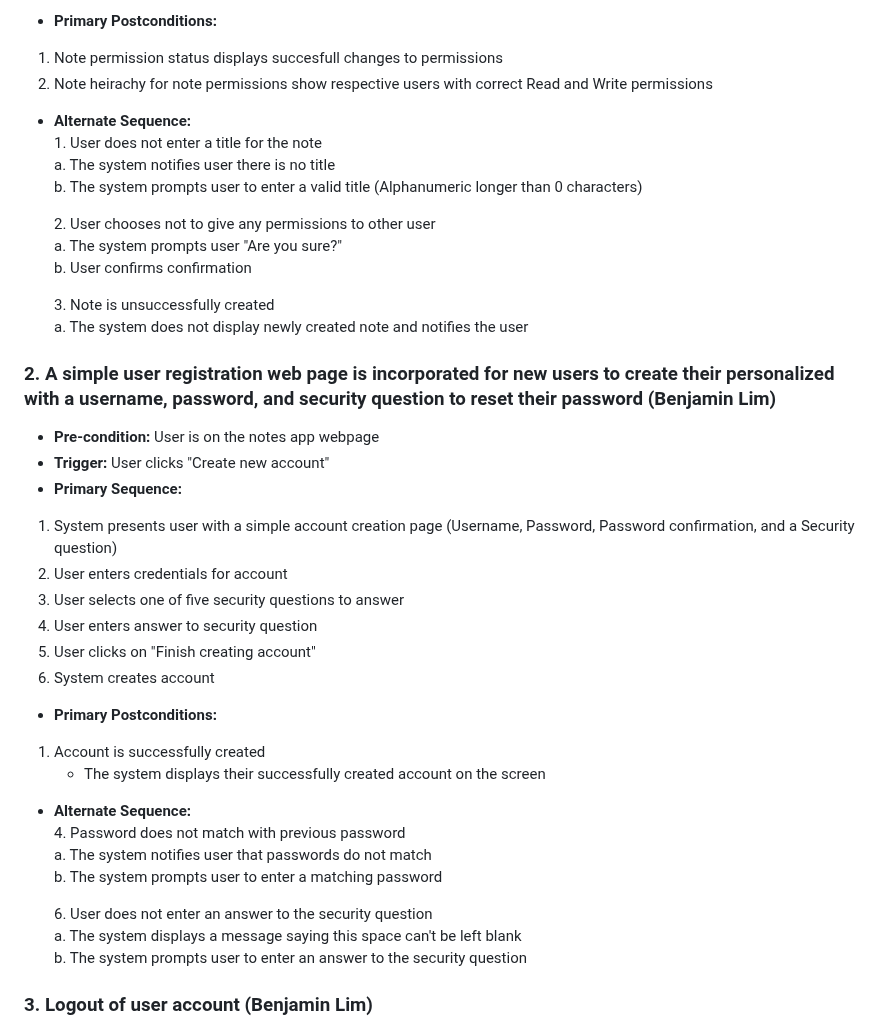
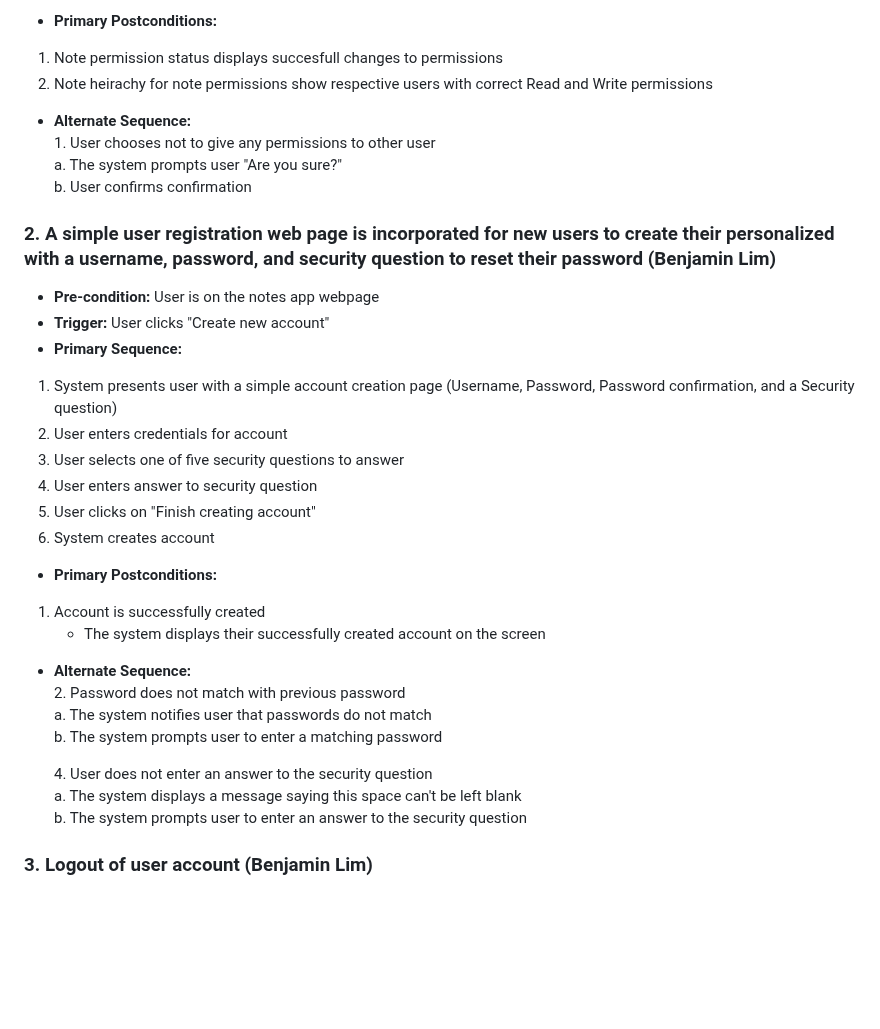
Before and after one commit to addisoni/cmpe131_g4, a Markdown page: requirements.md, the part around the change. GitHub-like rendering; blank space fills up the shorter version.

Commit message:
Update requirements.md
Fixed use-case 1 and 2 alternate sequence

```diff
--- a/requirements.md
+++ b/requirements.md
@@ -33,16 +33,9 @@
 2. Note heirachy for note permissions show respective users with correct Read and Write permissions
 
 - **Alternate Sequence:**<br>
-1\. User does not enter a title for the note <br>
-  a. The system notifies user there is no title <br>
-  b. The system prompts user to enter a valid title (Alphanumeric longer than 0 characters) <br>
-
-  2\. User chooses not to give any permissions to other user <br>
+1\. User chooses not to give any permissions to other user <br>
   a. The system prompts user "Are you sure?" <br>
   b. User confirms confirmation
-
-  3\. Note is unsuccessfully created <br>
-  a. The system does not display newly created note and notifies the user
 
 ### 2. A simple user registration web page is incorporated for new users to create their personalized with a username, password, and security question to reset their password (Benjamin Lim)
 - **Pre-condition:** User is on the notes app webpage
@@ -50,21 +43,21 @@
 - **Primary Sequence:**
 1. System presents user with a simple account creation page (Username, Password, Password confirmation, and a Security question)
 2. User enters credentials for account
-5. User selects one of five security questions to answer
-6. User enters answer to security question
-7. User clicks on "Finish creating account"
-8. System creates account
+3. User selects one of five security questions to answer
+4. User enters answer to security question
+5. User clicks on "Finish creating account"
+6. System creates account
 
 - **Primary Postconditions:**<br>
 1. Account is successfully created <br>
    - The system displays their successfully created account on the screen
 
 - **Alternate Sequence:**<br>
-4\. Password does not match with previous password<br>
+2\. Password does not match with previous password<br>
   a. The system notifies user that passwords do not match <br>
   b. The system prompts user to enter a matching password<br>
 
-  6\. User does not enter an answer to the security question<br>
+  4\. User does not enter an answer to the security question<br>
   a. The system displays a message saying this space can't be left blank<br>
   b. The system prompts user to enter an answer to the security question
 
```
